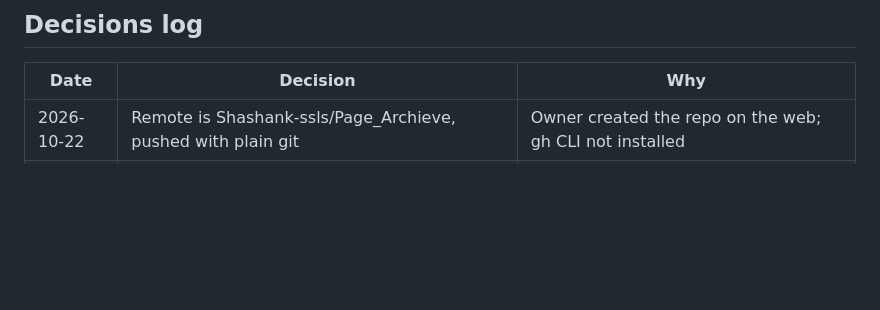
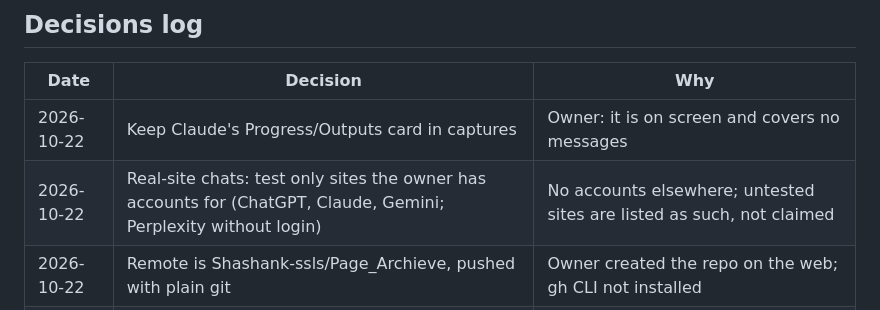
Before and after one commit to Shashank-ssls/Page_Archieve, a Markdown page: PROGRESS.md, the part around the change. Rendered like a GitHub page; blank space fills up the shorter version.

Commit message:
Record owner decisions: keep Claude progress card, scope of chat sites
Co-Authored-By: Claude Opus 5.5 <noreply@anthropic.com>

```diff
--- a/PROGRESS.md
+++ b/PROGRESS.md
@@ -26,6 +26,8 @@ Update this at the end of every phase. Newest entries at the top of each section
 ## Decisions log
 | Date | Decision | Why |
 | --- | --- | --- |
+| 2026-10-22 | Keep Claude's Progress/Outputs card in captures | Owner: it is on screen and covers no messages |
+| 2026-10-22 | Real-site chats: test only sites the owner has accounts for (ChatGPT, Claude, Gemini; Perplexity without login) | No accounts elsewhere; untested sites are listed as such, not claimed |
 | 2026-10-22 | Remote is Shashank-ssls/Page_Archieve, pushed with plain git | Owner created the repo on the web; gh CLI not installed |
 | 2026-10-22 | Lite public listing, Full unlisted | Avoid store duplicate rule; Lite has no scary permission |
 | 2026-10-22 | One-time Pro license, $19 then $29, INR 499 regional | Local tool with no server cost; low-price market |
```
